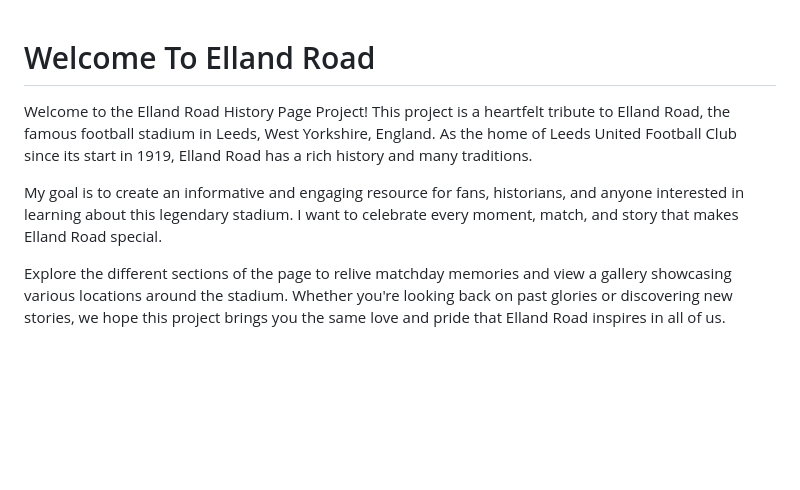
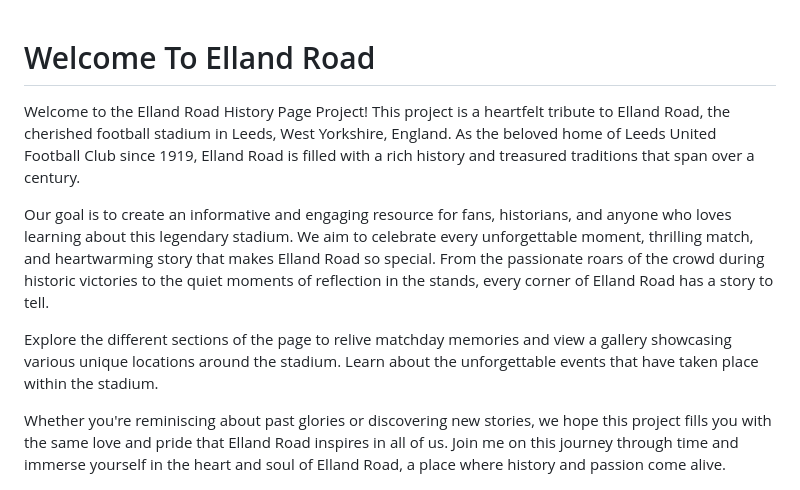
Before and after one commit to BrandonWarrior/Elland-Road-Leeds, a Markdown page: README.md, the part around one of its changes. GitHub-like rendering; blank space fills up the shorter version.

Commit message:
add some love to opening message in read me file

```diff
--- a/README.md
+++ b/README.md
@@ -1,11 +1,12 @@
 # Welcome To Elland Road
 
+Welcome to the Elland Road History Page Project! This project is a heartfelt tribute to Elland Road, the cherished football stadium in Leeds, West Yorkshire, England. As the beloved home of Leeds United Football Club since 1919, Elland Road is filled with a rich history and treasured traditions that span over a century.
 
-Welcome to the Elland Road History Page Project! This project is a heartfelt tribute to Elland Road, the famous football stadium in Leeds, West Yorkshire, England. As the home of Leeds United Football Club since its start in 1919, Elland Road has a rich history and many traditions.
+Our goal is to create an informative and engaging resource for fans, historians, and anyone who loves learning about this legendary stadium. We aim to celebrate every unforgettable moment, thrilling match, and heartwarming story that makes Elland Road so special. From the passionate roars of the crowd during historic victories to the quiet moments of reflection in the stands, every corner of Elland Road has a story to tell.
 
-My goal is to create an informative and engaging resource for fans, historians, and anyone interested in learning about this legendary stadium. I want to celebrate every moment, match, and story that makes Elland Road special.
+Explore the different sections of the page to relive matchday memories and view a gallery showcasing various unique locations around the stadium. Learn about the unforgettable events that have taken place within the stadium.
 
-Explore the different sections of the page to relive matchday memories and view a gallery showcasing various locations around the stadium. Whether you're looking back on past glories or discovering new stories, we hope this project brings you the same love and pride that Elland Road inspires in all of us.
+Whether you're reminiscing about past glories or discovering new stories, we hope this project fills you with the same love and pride that Elland Road inspires in all of us. Join me on this journey through time and immerse yourself in the heart and soul of Elland Road, a place where history and passion come alive.
 
 ![Am I Responsive Screenshot](assets/docs/am-i-responsive.PNG)
 
```
Also changed, not shown: other parts of README.md (+0 -3 lines).
